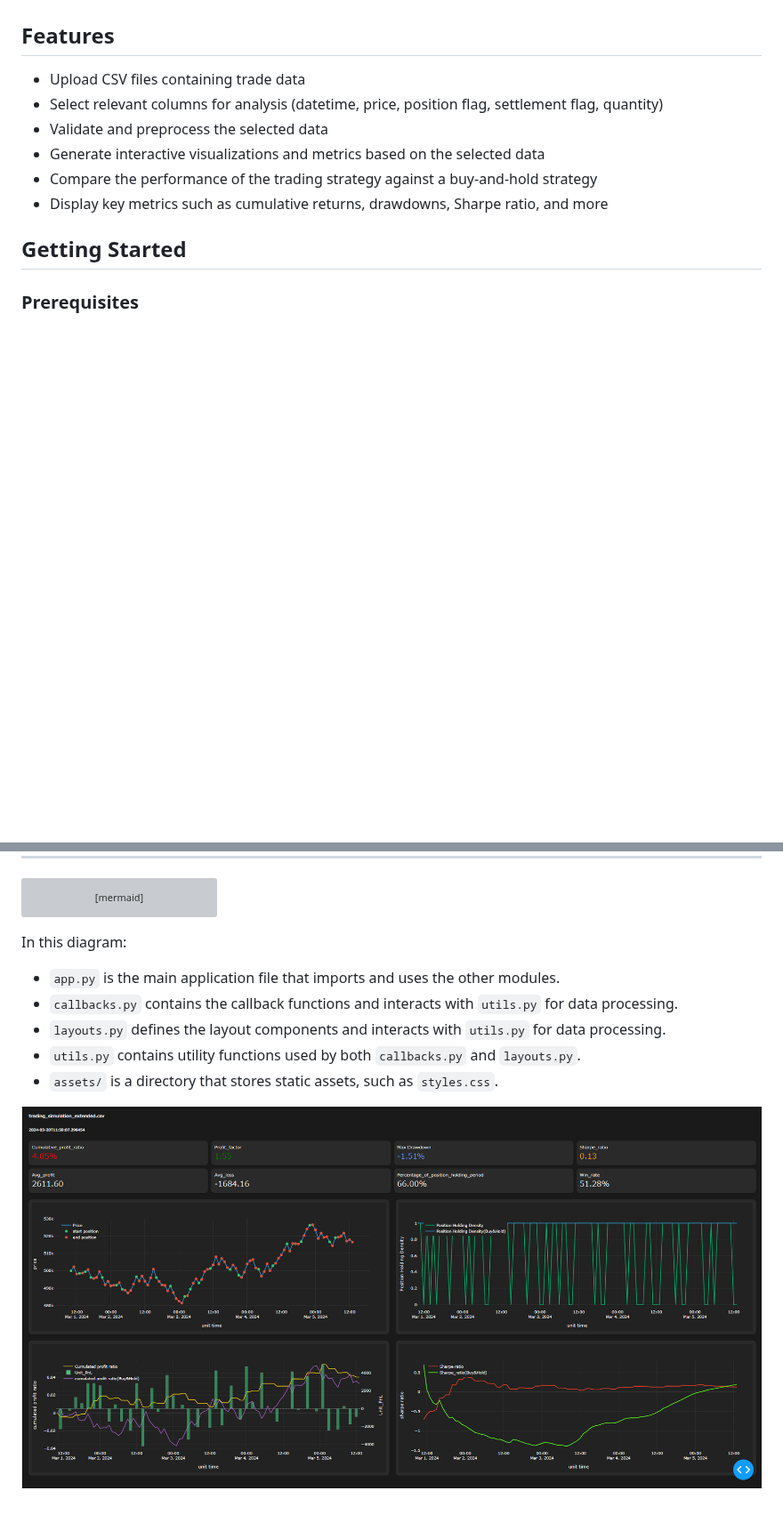
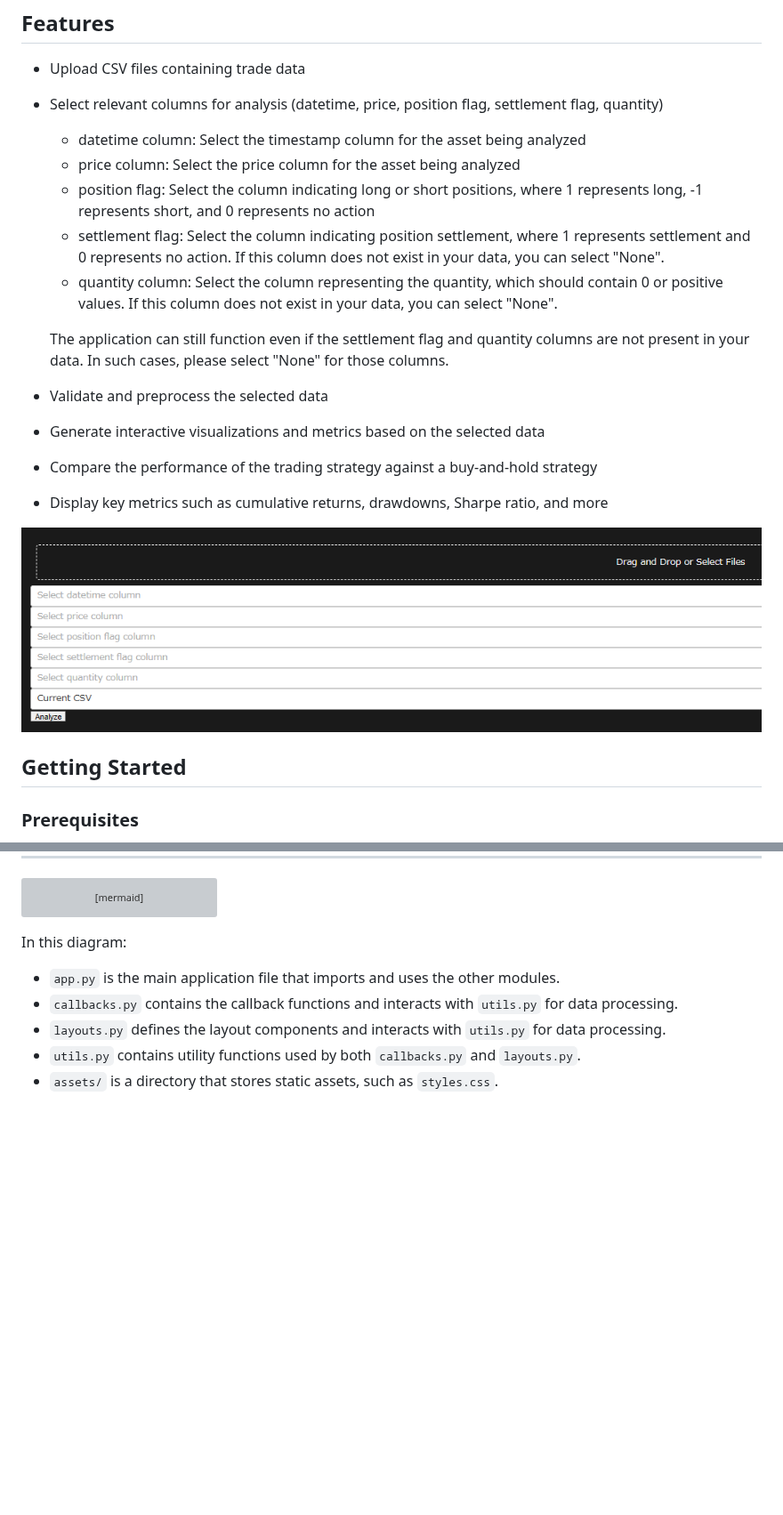
Before and after one commit to ammtjm/Trade_Simulation_DashBoard, a Markdown page: README.md, 2 parts joined by grey strips. Shown at 89% size. Drawn GitHub-style; pictures changed too: image.png (added); blank space fills up the shorter version; grey boxes are pictures that could not be loaded.

```diff
--- a/README.md
+++ b/README.md
@@ -6,10 +6,20 @@ Trade Simulation Dashboard is a web application that allows users to analyze and
 
 - Upload CSV files containing trade data
 - Select relevant columns for analysis (datetime, price, position flag, settlement flag, quantity)
+    - datetime column: Select the timestamp column for the asset being analyzed
+    - price column: Select the price column for the asset being analyzed
+    - position flag: Select the column indicating long or short positions, where 1 represents long, -1 represents short, and 0 represents no action
+    - settlement flag: Select the column indicating position settlement, where 1 represents settlement and 0 represents no action. If this column does not exist in your data, you can select "None".
+    - quantity column: Select the column representing the quantity, which should contain 0 or positive values. If this column does not exist in your data, you can select "None".
+
+    The application can still function even if the settlement flag and quantity columns are not present in your data. In such cases, please select "None" for those columns.
+
 - Validate and preprocess the selected data
 - Generate interactive visualizations and metrics based on the selected data
 - Compare the performance of the trading strategy against a buy-and-hold strategy
 - Display key metrics such as cumulative returns, drawdowns, Sharpe ratio, and more
+
+![alt text](image.png)
 
 ## Getting Started
 
@@ -98,5 +162,3 @@ In this diagram:
 - `layouts.py` defines the layout components and interacts with `utils.py` for data processing.
 - `utils.py` contains utility functions used by both `callbacks.py` and `layouts.py`.
 - `assets/` is a directory that stores static assets, such as `styles.css`.
-
-![alt text](image-1.png)
```
Also changed, not shown: other parts of README.md (+56 -2 lines), 1 other file.
